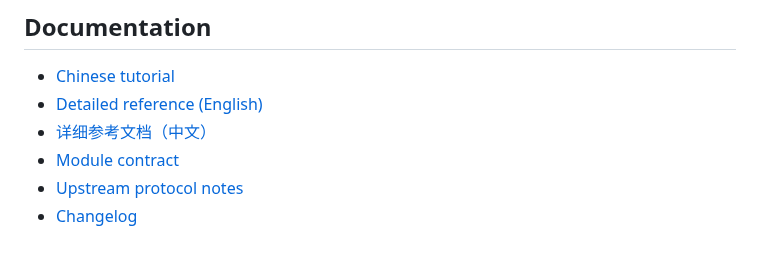
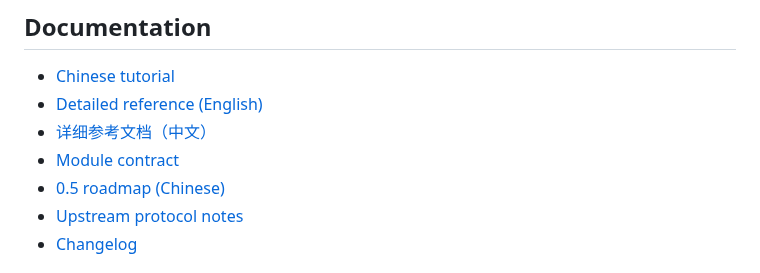
Before and after one commit to Cvencent/client2api, a Markdown page: README.md, the part around the change. Drawn GitHub-style.

Commit message:
docs: add the 0.5 roadmap (observability first, then refusal-code matrix)

```diff
--- a/README.md
+++ b/README.md
@@ -724,6 +724,7 @@ source tree if an installed instance is already using the same port.
 - [Detailed reference (English)](docs/REFERENCE.md)
 - [详细参考文档（中文）](docs/REFERENCE.zh-CN.md)
 - [Module contract](docs/MODULE-CONTRACT.md)
+- [0.5 roadmap (Chinese)](docs/ROADMAP.md)
 - [Upstream protocol notes](docs/upstream)
 - [Changelog](CHANGELOG.md)
 
```
Also changed, not shown: README.zh-CN.md (+1 -0 lines), docs/ROADMAP.md (added, +136 -0 lines).
